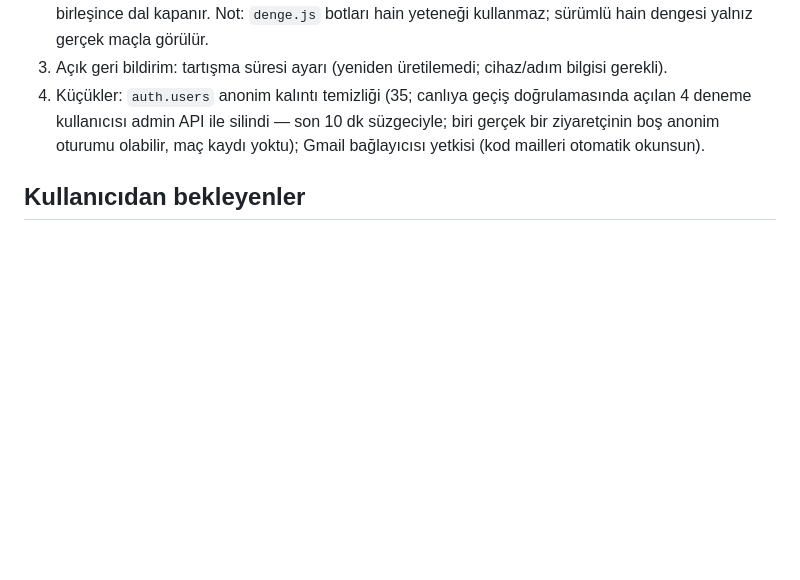
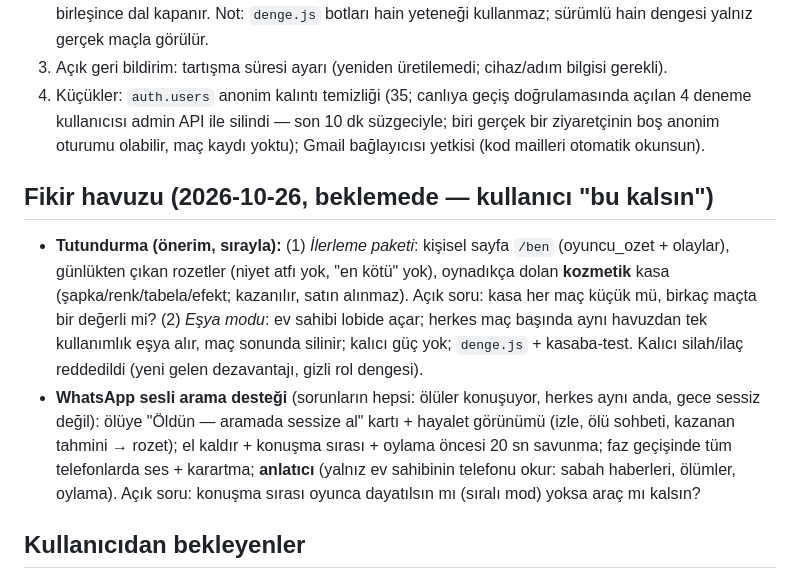
Before and after one commit to yourrfriend/hasan-Ahmet-projects, a Markdown page: docs/DURUM.md, the part around the change. GitHub-like rendering; blank space fills up the shorter version.

Commit message:
Docs: DURUM — idea pool (progression/cosmetic chest, item mode, voice-call support), parked
Co-Authored-By: Claude Opus 5.5 <noreply@anthropic.com>

```diff
--- a/docs/DURUM.md
+++ b/docs/DURUM.md
@@ -40,6 +40,10 @@ Tasarım: `docs/superpowers/specs/2026-10-24-kasaba-gecesi-sahne-design.md`.
 3. Açık geri bildirim: tartışma süresi ayarı (yeniden üretilemedi; cihaz/adım bilgisi gerekli).
 4. Küçükler: `auth.users` anonim kalıntı temizliği (35; canlıya geçiş doğrulamasında açılan 4 deneme kullanıcısı admin API ile silindi — son 10 dk süzgeciyle; biri gerçek bir ziyaretçinin boş anonim oturumu olabilir, maç kaydı yoktu); Gmail bağlayıcısı yetkisi (kod mailleri otomatik okunsun).
 
+## Fikir havuzu (2026-10-26, beklemede — kullanıcı "bu kalsın")
+- **Tutundurma (önerim, sırayla):** (1) *İlerleme paketi*: kişisel sayfa `/ben` (oyuncu_ozet + olaylar), günlükten çıkan rozetler (niyet atfı yok, "en kötü" yok), oynadıkça dolan **kozmetik** kasa (şapka/renk/tabela/efekt; kazanılır, satın alınmaz). Açık soru: kasa her maç küçük mü, birkaç maçta bir değerli mi? (2) *Eşya modu*: ev sahibi lobide açar; herkes maç başında aynı havuzdan tek kullanımlık eşya alır, maç sonunda silinir; kalıcı güç yok; `denge.js` + kasaba-test. Kalıcı silah/ilaç reddedildi (yeni gelen dezavantajı, gizli rol dengesi).
+- **WhatsApp sesli arama desteği** (sorunların hepsi: ölüler konuşuyor, herkes aynı anda, gece sessiz değil): ölüye "Öldün — aramada sessize al" kartı + hayalet görünümü (izle, ölü sohbeti, kazanan tahmini → rozet); el kaldır + konuşma sırası + oylama öncesi 20 sn savunma; faz geçişinde tüm telefonlarda ses + karartma; **anlatıcı** (yalnız ev sahibinin telefonu okur: sabah haberleri, ölümler, oylama). Açık soru: konuşma sırası oyunca dayatılsın mı (sıralı mod) yoksa araç mı kalsın?
+
 ## Kullanıcıdan bekleyenler
 - **Geri bildirim (2026-10-25, açık): "tartışma süresi ayarlandığında tekrar değişiyor / değişim olmuyor."** Yerelde gerçek tarayıcıyla yeniden üretilemedi (lobide 60 yazıldı; katılım sırasında, Enter'la, yenileme sonrası ve başlatınca sunucu `R.settings`, `P.settings` ve oyun süresi 60); canlı (`224752f`) ile HEAD arasında ayar kodu farkı yok. Gerekli: hangi cihaz/tarayıcı, lobide mi yoksa maç sonunda mı (süre kutuları yalnız lobide), kutu mu geri dönüyor yoksa oyundaki süre mi değişmiyor.
 - Gmail bağlayıcısı (claude.ai) yeniden yetkilendirme istiyor; yetkilendirilirse kod mailleri denemelerde otomatik okunur.
```
